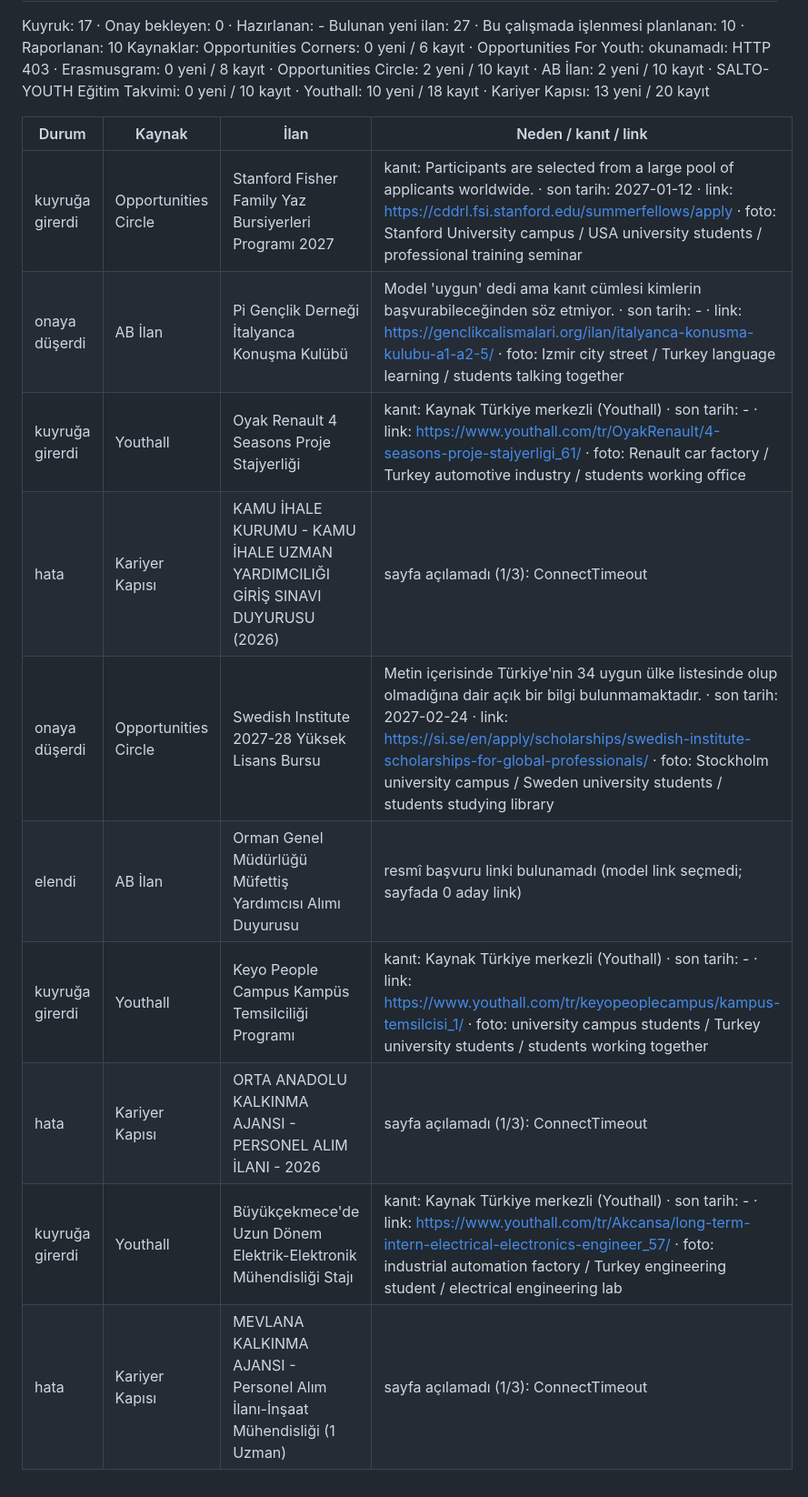
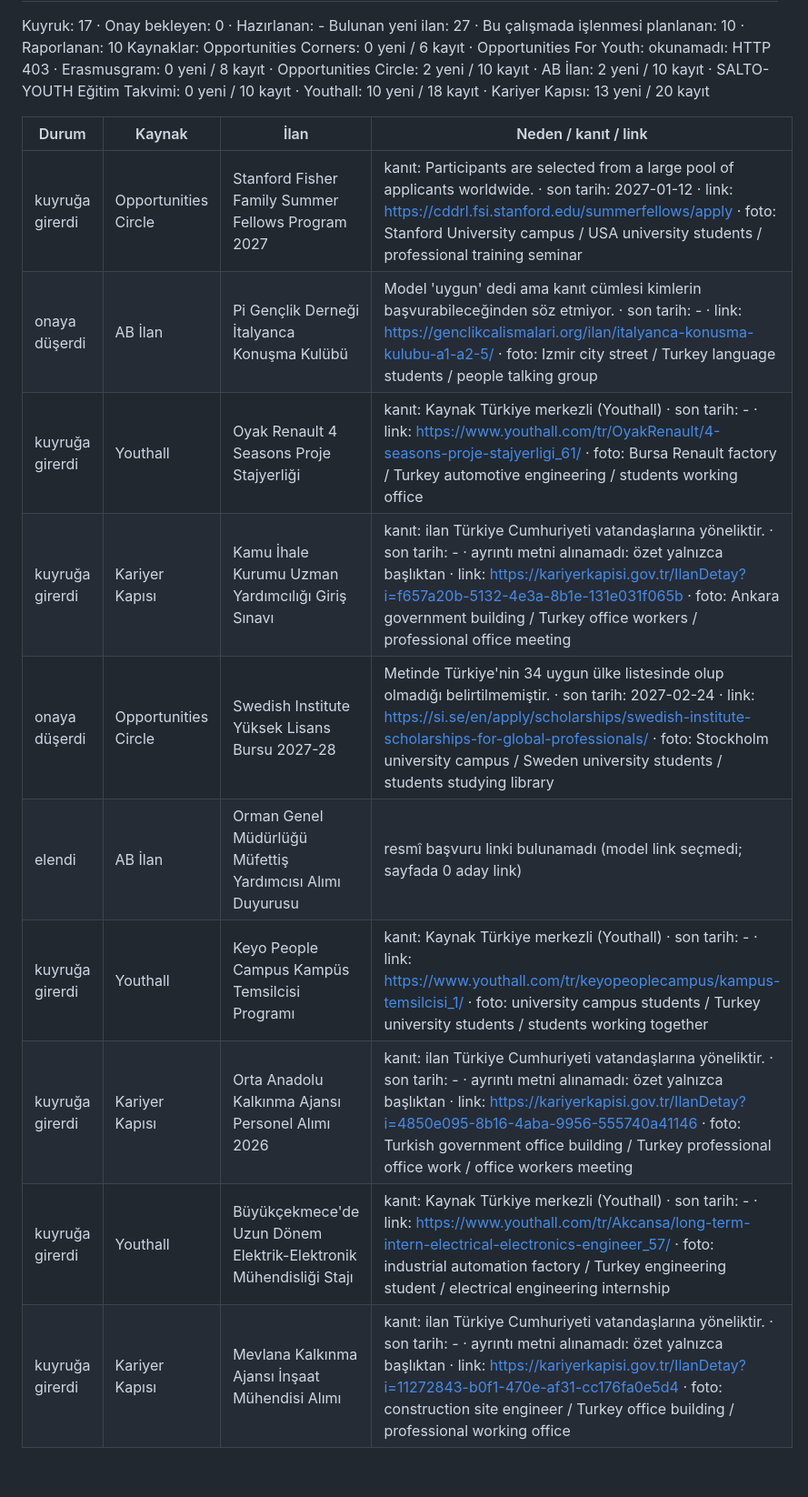
Before and after one commit to altanfr/diploport, a Markdown page: data/last_run.md, the part around one of its changes. Shown at 91% size. Drawn GitHub-style.

Commit message:
veri: tarama sonucu

```diff
--- a/data/last_run.md
+++ b/data/last_run.md
@@ -6,13 +6,13 @@ Kaynaklar: Opportunities Corners: 0 yeni / 6 kayıt · Opportunities For Youth:
 
 | Durum | Kaynak | İlan | Neden / kanıt / link |
 |---|---|---|---|
-| kuyruğa girerdi | Opportunities Circle | Stanford Fisher Family Yaz Bursiyerleri Programı 2027 | kanıt: Participants are selected from a large pool of applicants worldwide. · son tarih: 2027-01-12 · link: https://cddrl.fsi.stanford.edu/summerfellows/apply · foto: Stanford University campus / USA university students / professional training seminar |
-| onaya düşerdi | AB İlan | Pi Gençlik Derneği İtalyanca Konuşma Kulübü | Model 'uygun' dedi ama kanıt cümlesi kimlerin başvurabileceğinden söz etmiyor. · son tarih: - · link: https://genclikcalismalari.org/ilan/italyanca-konusma-kulubu-a1-a2-5/ · foto: Izmir city street / Turkey language learning / students talking together |
-| kuyruğa girerdi | Youthall | Oyak Renault 4 Seasons Proje Stajyerliği | kanıt: Kaynak Türkiye merkezli (Youthall) · son tarih: - · link: https://www.youthall.com/tr/OyakRenault/4-seasons-proje-stajyerligi_61/ · foto: Renault car factory / Turkey automotive industry / students working office |
-| hata | Kariyer Kapısı | KAMU İHALE KURUMU - KAMU İHALE UZMAN YARDIMCILIĞI GİRİŞ SINAVI DUYURUSU (2026) | sayfa açılamadı (1/3): ConnectTimeout |
-| onaya düşerdi | Opportunities Circle | Swedish Institute 2027-28 Yüksek Lisans Bursu | Metin içerisinde Türkiye'nin 34 uygun ülke listesinde olup olmadığına dair açık bir bilgi bulunmamaktadır. · son tarih: 2027-02-24 · link: https://si.se/en/apply/scholarships/swedish-institute-scholarships-for-global-professionals/ · foto: Stockholm university campus / Sweden university students / students studying library |
+| kuyruğa girerdi | Opportunities Circle | Stanford Fisher Family Summer Fellows Program 2027 | kanıt: Participants are selected from a large pool of applicants worldwide. · son tarih: 2027-01-12 · link: https://cddrl.fsi.stanford.edu/summerfellows/apply · foto: Stanford University campus / USA university students / professional training seminar |
+| onaya düşerdi | AB İlan | Pi Gençlik Derneği İtalyanca Konuşma Kulübü | Model 'uygun' dedi ama kanıt cümlesi kimlerin başvurabileceğinden söz etmiyor. · son tarih: - · link: https://genclikcalismalari.org/ilan/italyanca-konusma-kulubu-a1-a2-5/ · foto: Izmir city street / Turkey language students / people talking group |
+| kuyruğa girerdi | Youthall | Oyak Renault 4 Seasons Proje Stajyerliği | kanıt: Kaynak Türkiye merkezli (Youthall) · son tarih: - · link: https://www.youthall.com/tr/OyakRenault/4-seasons-proje-stajyerligi_61/ · foto: Bursa Renault factory / Turkey automotive engineering / students working office |
+| kuyruğa girerdi | Kariyer Kapısı | Kamu İhale Kurumu Uzman Yardımcılığı Giriş Sınavı | kanıt: ilan Türkiye Cumhuriyeti vatandaşlarına yöneliktir. · son tarih: - · ayrıntı metni alınamadı: özet yalnızca başlıktan · link: https://kariyerkapisi.gov.tr/IlanDetay?i=f657a20b-5132-4e3a-8b1e-131e031f065b · foto: Ankara government building / Turkey office workers / professional office meeting |
+| onaya düşerdi | Opportunities Circle | Swedish Institute Yüksek Lisans Bursu 2027-28 | Metinde Türkiye'nin 34 uygun ülke listesinde olup olmadığı belirtilmemiştir. · son tarih: 2027-02-24 · link: https://si.se/en/apply/scholarships/swedish-institute-scholarships-for-global-professionals/ · foto: Stockholm university campus / Sweden university students / students studying library |
 | elendi | AB İlan | Orman Genel Müdürlüğü Müfettiş Yardımcısı Alımı Duyurusu | resmî başvuru linki bulunamadı (model link seçmedi; sayfada 0 aday link) |
-| kuyruğa girerdi | Youthall | Keyo People Campus Kampüs Temsilciliği Programı | kanıt: Kaynak Türkiye merkezli (Youthall) · son tarih: - · link: https://www.youthall.com/tr/keyopeoplecampus/kampus-temsilcisi_1/ · foto: university campus students / Turkey university students / students working together |
-| hata | Kariyer Kapısı | ORTA ANADOLU KALKINMA AJANSI - PERSONEL ALIM İLANI - 2026 | sayfa açılamadı (1/3): ConnectTimeout |
-| kuyruğa girerdi | Youthall | Büyükçekmece'de Uzun Dönem Elektrik-Elektronik Mühendisliği Stajı | kanıt: Kaynak Türkiye merkezli (Youthall) · son tarih: - · link: https://www.youthall.com/tr/Akcansa/long-term-intern-electrical-electronics-engineer_57/ · foto: industrial automation factory / Turkey engineering student / electrical engineering lab |
-| hata | Kariyer Kapısı | MEVLANA KALKINMA AJANSI - Personel Alım İlanı-İnşaat Mühendisliği (1 Uzman) | sayfa açılamadı (1/3): ConnectTimeout |
+| kuyruğa girerdi | Youthall | Keyo People Campus Kampüs Temsilcisi Programı | kanıt: Kaynak Türkiye merkezli (Youthall) · son tarih: - · link: https://www.youthall.com/tr/keyopeoplecampus/kampus-temsilcisi_1/ · foto: university campus students / Turkey university students / students working together |
+| kuyruğa girerdi | Kariyer Kapısı | Orta Anadolu Kalkınma Ajansı Personel Alımı 2026 | kanıt: ilan Türkiye Cumhuriyeti vatandaşlarına yöneliktir. · son tarih: - · ayrıntı metni alınamadı: özet yalnızca başlıktan · link: https://kariyerkapisi.gov.tr/IlanDetay?i=4850e095-8b16-4aba-9956-555740a41146 · foto: Turkish government office building / Turkey professional office work / office workers meeting |
+| kuyruğa girerdi | Youthall | Büyükçekmece'de Uzun Dönem Elektrik-Elektronik Mühendisliği Stajı | kanıt: Kaynak Türkiye merkezli (Youthall) · son tarih: - · link: https://www.youthall.com/tr/Akcansa/long-term-intern-electrical-electronics-engineer_57/ · foto: industrial automation factory / Turkey engineering student / electrical engineering internship |
+| kuyruğa girerdi | Kariyer Kapısı | Mevlana Kalkınma Ajansı İnşaat Mühendisi Alımı | kanıt: ilan Türkiye Cumhuriyeti vatandaşlarına yöneliktir. · son tarih: - · ayrıntı metni alınamadı: özet yalnızca başlıktan · link: https://kariyerkapisi.gov.tr/IlanDetay?i=11272843-b0f1-470e-af31-cc176fa0e5d4 · foto: construction site engineer / Turkey office building / professional working office |
```
Also changed, not shown: other parts of data/last_run.md (+1 -1 lines).
